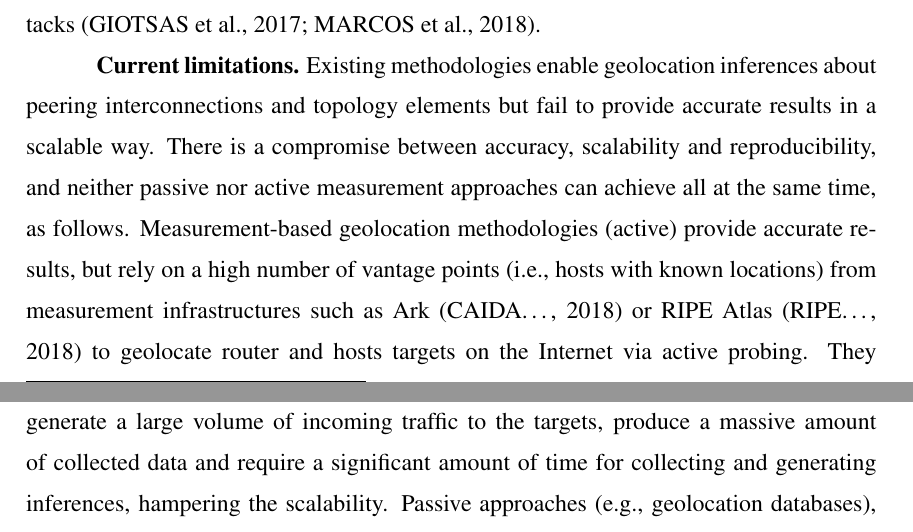
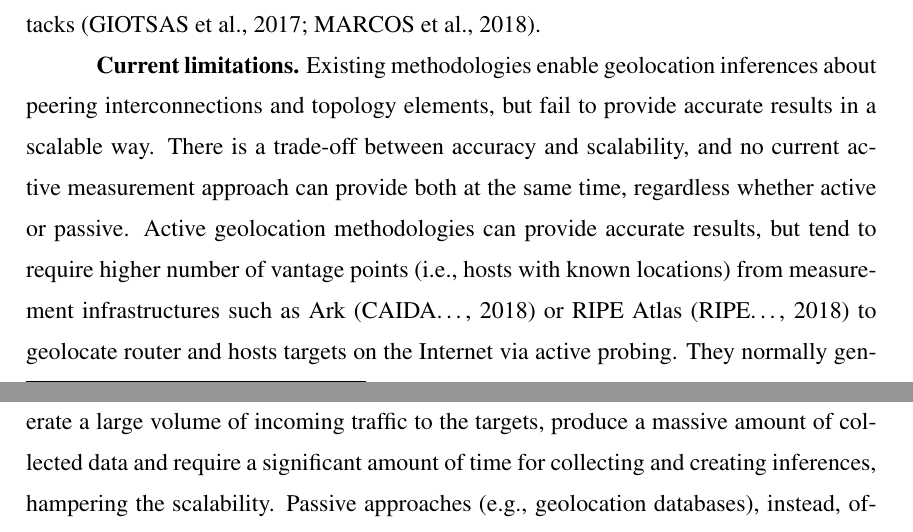
Before and after one commit to fmmazz/phd-plan, a LaTeX thesis (plan.tex, which reads Chapter/introduction.tex): two parts of pages 4 and 5 of 22, joined at a grey line, cut so that both start at the same text. The pictures show the PDF file plan.pdf that the author committed with the source.

Commit message:
Minor update

```diff
--- a/Chapter/introduction.tex
+++ b/Chapter/introduction.tex
@@ -13,7 +13,7 @@
 
 	%Developing areas such as Latin America show rich network topology. However, these areas are poorly investigated, and knowledge of network infrastructure is limited and inaccurate as current geolocation bases, and measurements infrastructures tend to focus in developed regions such as Europe and US.
 
-	\textbf{Current limitations.} Existing methodologies enable geolocation inferences about peering interconnections and topology elements but fail to provide accurate results in a scalable way. There is a compromise between accuracy, scalability and reproducibility, and neither passive nor active measurement approaches can achieve all at the same time, as follows. Measurement-based geolocation methodologies (active) provide accurate results, but rely on a high number of vantage points (i.e., hosts with known locations) from measurement infrastructures such as Ark~\cite{ark} or RIPE Atlas~\cite{ripeatlas} to geolocate router and hosts targets on the Internet via active probing. They generate a large volume of incoming traffic to the targets, produce a massive amount of collected data and require a significant amount of time for collecting and generating inferences, hampering the scalability.  Passive approaches (e.g., geolocation databases), instead, offer information that is readily available for users. However, this information is obtained by combining hostname hints, domain registry information, and other heuristics that can help to obtain geolocation knowledge. Generally, the methodology of these approaches is proprietary, which hinders reproducibility and makes the geolocation conclusions to be unreliable and likely to be inaccurate.
+	\textbf{Current limitations.} Existing methodologies enable geolocation inferences about peering interconnections and topology elements, but fail to provide accurate results in a scalable way. There is a trade-off between accuracy and scalability, and no current active measurement approach can provide both at the same time, regardless whether active or passive. Active  geolocation methodologies can provide accurate results, but tend to require higher number of vantage points (i.e., hosts with known locations) from measurement infrastructures such as Ark~\cite{ark} or RIPE Atlas~\cite{ripeatlas} to geolocate router and hosts targets on the Internet via active probing. They normally generate a large volume of incoming traffic to the targets, produce a massive amount of collected data and require a significant amount of time for collecting and creating inferences, hampering the scalability.  Passive approaches (e.g., geolocation databases), instead, offer information that is readily available for users. However, this information is obtained by combining hostname hints, domain registry information, and other heuristics that can help to obtain geolocation knowledge. Generally, the methodology of these approaches is proprietary, which hinders reproducibility and makes the geolocation conclusions to be unreliable and likely to be inaccurate.
 
 	%Recent efforts can be separated into two groups. One focuses on generating geolocation inferences about peering interconnections, while the other aim attention at getting the physical location of topology elements. In the former case, \cite{Giotsas:2015:MPI:2716281.2836122, Augustin:2009:IM:1644893.1644934} provide accurate results to geolocate interconnections, but cannot scale to large scenarios with several ASes, because of the large amount of decentralized active probing campaigns needed. For the latter group of related papers, \cite{Gharaibeh:2017:LRG:3131365.3131380} shows that current commercial and public databases are not accurate in geolocating router at neither country- nor city-level. \cite{Huffaker:2014:DDR:2656877.2656879, 8002903} propose methods to accurately geolocate routers based on geography-related strings in hostnames and validate the 24results with active measurements from different decentralized probes. However, their scope is restricted since only a small subset of routers have apparent geographic hints in their DNS names.
 
```
Also changed, not shown: 2018-10-04_20-35_PlanoCursoFabricio-.pdf (added), plan.pdf.
